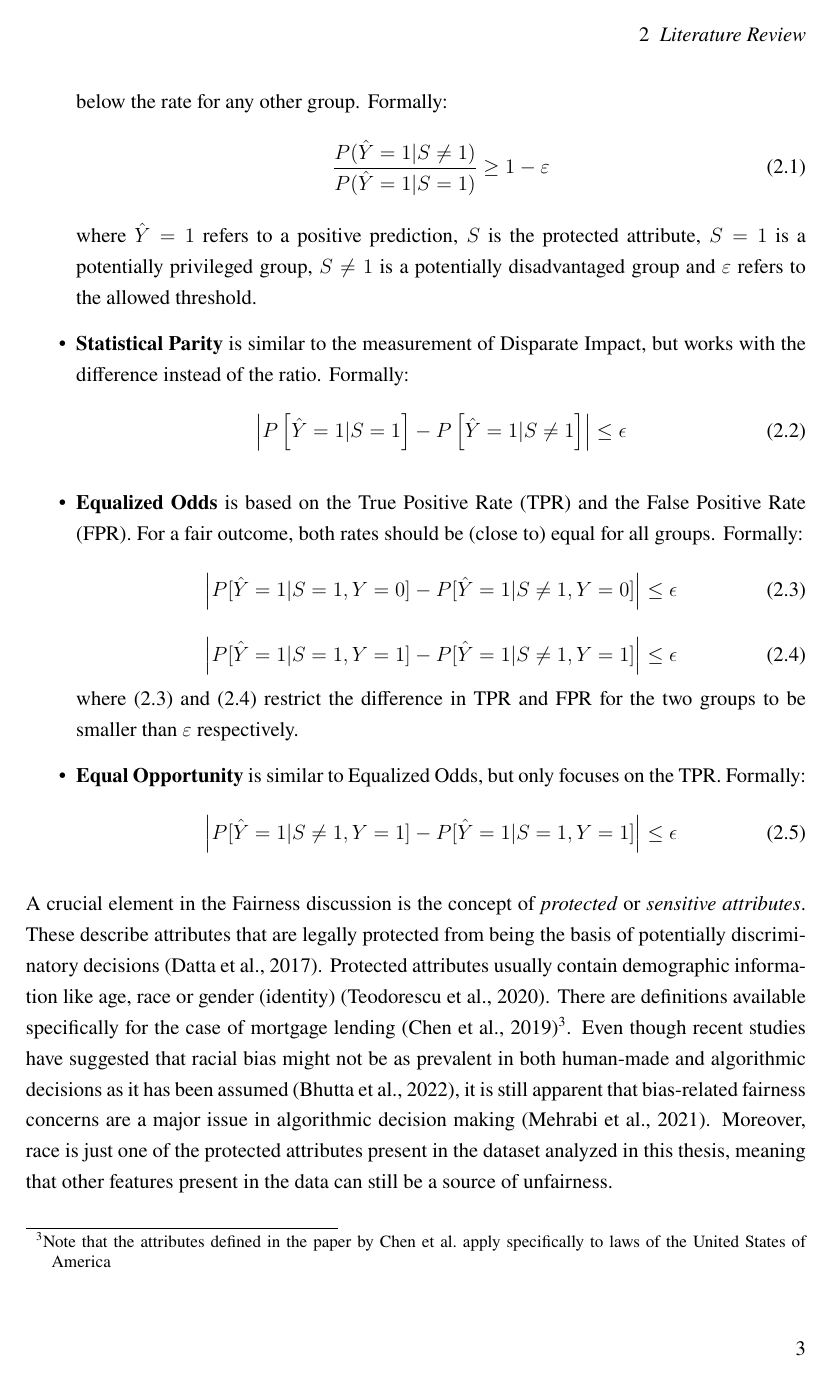
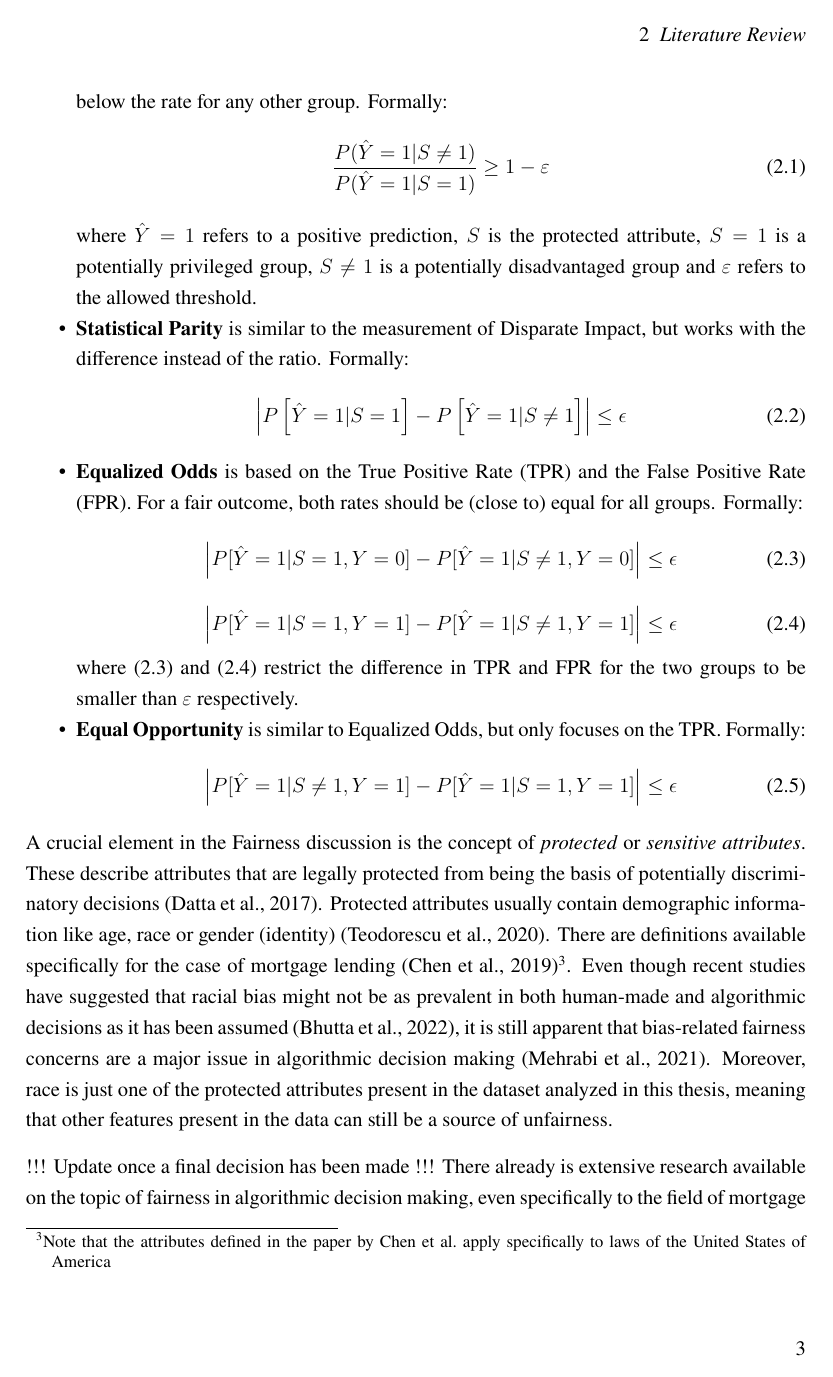
Before and after one commit to HaukeSchwarz/Thesis, a LaTeX thesis (thesis/thesis.tex): page 10 of 23. Compiled offline with pdfLaTeX.

Commit message:
eliminated list spacing

```diff
--- a/thesis/thesis.tex
+++ b/thesis/thesis.tex
@@ -69,6 +69,8 @@
 \input{settings/links.tex}
 \input{settings/commands}
 \input{settings/bookmarks}
+
+\setlist{nosep}
 
 
 \begin{document}
```
Also changed, not shown: 4 other files.
